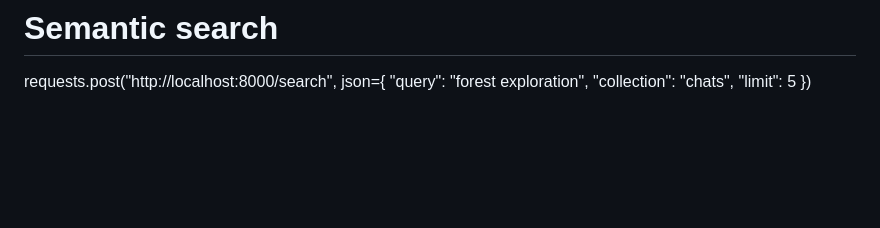
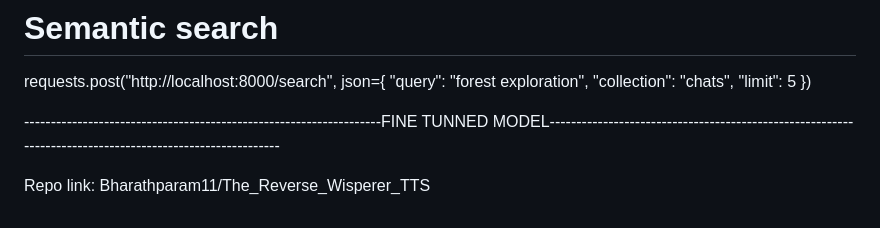
Before and after one commit to Swarooppnair/CentryAI, a Markdown page: Readme.md, the part around one of its changes. Drawn GitHub-style; blank space fills up the shorter version.

```diff
--- a/Readme.md
+++ b/Readme.md
@@ -227,3 +231,8 @@ requests.post("http://localhost:8000/search", json={
     "collection": "chats",
     "limit": 5
 })
+
+
+-------------------------------------------------------------------FINE TUNNED MODEL---------------------------------------------------------------------------------------------------------
+
+Repo link: Bharathparam11/The_Reverse_Wisperer_TTS
```
Also changed, not shown: other parts of Readme.md (+4 -0 lines).
